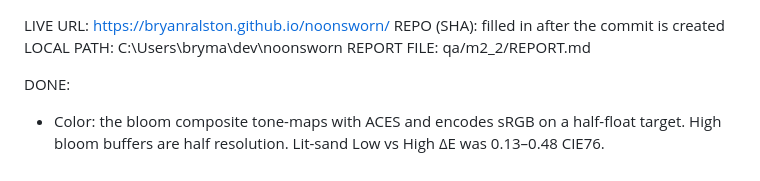
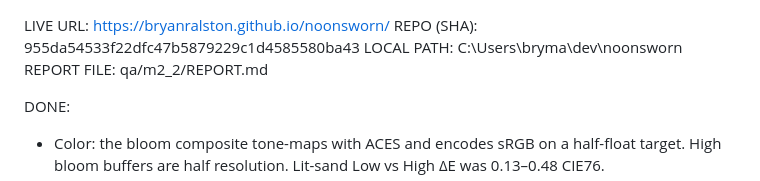
Before and after one commit to BryanRalston/noonsworn, a Markdown page: qa/m2_2/REPORT.md, the part around the change. GitHub-like rendering.

Commit message:
Record the M2.2 SHA in the report.

```diff
--- a/qa/m2_2/REPORT.md
+++ b/qa/m2_2/REPORT.md
@@ -1,5 +1,5 @@
 LIVE URL: https://bryanralston.github.io/noonsworn/
-REPO (SHA): filled in after the commit is created
+REPO (SHA): 955da54533f22dfc47b5879229c1d4585580ba43
 LOCAL PATH: C:\Users\bryma\dev\noonsworn
 REPORT FILE: qa/m2_2/REPORT.md
 
```
